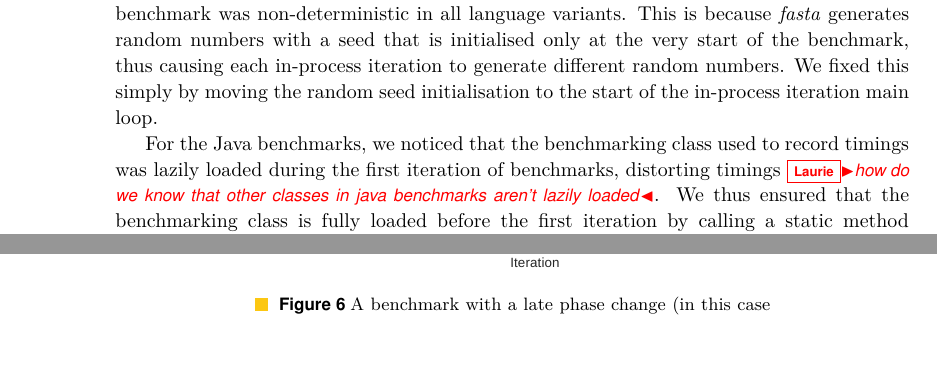
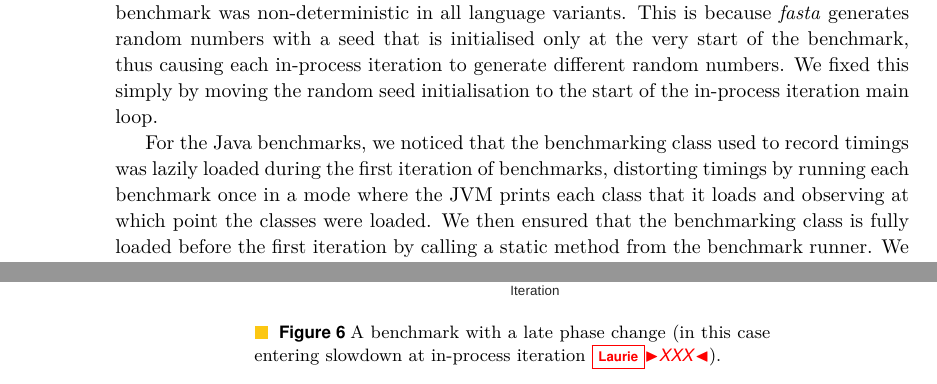
Before and after one commit to softdevteam/warmup_paper, a LaTeX paper (warmup.tex): two parts of pages 4 and 10 of 14, joined at a grey line, cut so that both start at the same text, the shorter picture padded with empty space. Compiled offline with pdfLaTeX.

Commit message:
write a little bit about java

```diff
--- a/warmup.tex
+++ b/warmup.tex
@@ -283,10 +283,14 @@ fixed this simply by moving the random seed initialisation to the start
 of the in-process iteration main loop.
 
 For the Java benchmarks, we noticed that the benchmarking class used to record
-timings was lazily loaded during the first iteration of
-benchmarks, distorting timings \laurie{how do we know that other classes in java benchmarks aren't lazily loaded}. We thus ensured that the benchmarking class
+timings was lazily loaded during the first iteration of benchmarks, distorting
+timings by running each benchmark once in a mode where the JVM prints each
+class that it loads and observing at which point the classes were loaded. We
+then ensured that the benchmarking class
 is fully loaded before the first iteration by calling a static
-method \laurie{does each benchmark call this static method? from its main method, or from a static initializer or somethign?} on the benchmarking class, which forces it to be loaded.
+method from the benchmark runner. We decided that we wouldn't take it further
+than forcing the loading of the toplevel benchmark class because that would be
+impractical for larger benchmarks because of the many classes involved.
 
 Bearing in mind surprising
 results such as the importance of link order~\cite{mytkowicz09surprising}, we
```
